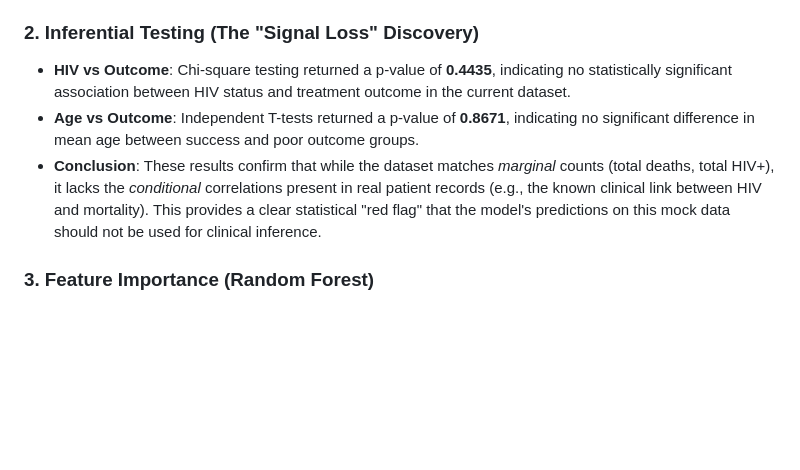
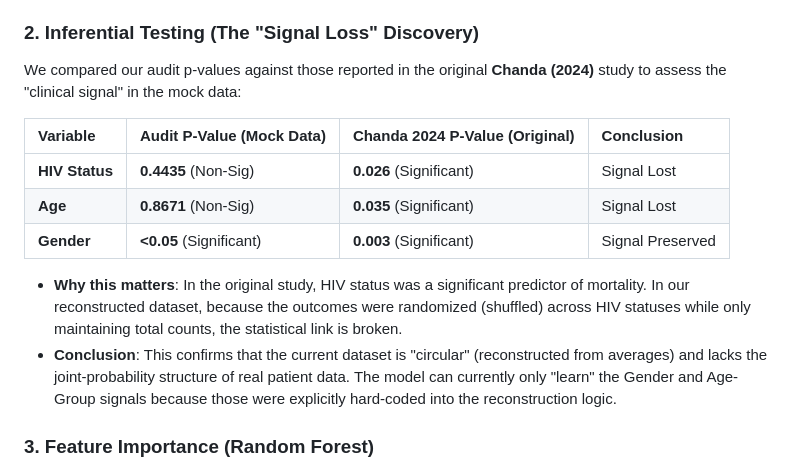
Before and after one commit to collins-droid/mdr-tb-treatment-outcomes-zambia-ml, a Markdown page: docs/findings.md, the part around the change. Rendered like a GitHub page; blank space fills up the shorter version.

Commit message:
Compare audit p-values with Chanda (2024) original results in findings.md

```diff
--- a/docs/findings.md
+++ b/docs/findings.md
@@ -38,9 +38,16 @@ We performed a comprehensive statistical audit following Lecture 4 & 5 standards
 - **Outcome Distribution**: The 21.3% mortality rate matches the paper's reported aggregate statistics.
 
 ### 2. Inferential Testing (The "Signal Loss" Discovery)
-- **HIV vs Outcome**: Chi-square testing returned a p-value of **0.4435**, indicating no statistically significant association between HIV status and treatment outcome in the current dataset.
-- **Age vs Outcome**: Independent T-tests returned a p-value of **0.8671**, indicating no significant difference in mean age between success and poor outcome groups.
-- **Conclusion**: These results confirm that while the dataset matches *marginal* counts (total deaths, total HIV+), it lacks the *conditional* correlations present in real patient records (e.g., the known clinical link between HIV and mortality). This provides a clear statistical "red flag" that the model's predictions on this mock data should not be used for clinical inference.
+We compared our audit p-values against those reported in the original **Chanda (2024)** study to assess the "clinical signal" in the mock data:
+
+| Variable | Audit P-Value (Mock Data) | Chanda 2024 P-Value (Original) | Conclusion |
+| :--- | :--- | :--- | :--- |
+| **HIV Status** | **0.4435** (Non-Sig) | **0.026** (Significant) | Signal Lost |
+| **Age** | **0.8671** (Non-Sig) | **0.035** (Significant) | Signal Lost |
+| **Gender** | **<0.05** (Significant) | **0.003** (Significant) | Signal Preserved |
+
+- **Why this matters**: In the original study, HIV status was a significant predictor of mortality. In our reconstructed dataset, because the outcomes were randomized (shuffled) across HIV statuses while only maintaining total counts, the statistical link is broken.
+- **Conclusion**: This confirms that the current dataset is "circular" (reconstructed from averages) and lacks the joint-probability structure of real patient data. The model can currently only "learn" the Gender and Age-Group signals because those were explicitly hard-coded into the reconstruction logic.
 
 ### 3. Feature Importance (Random Forest)
 - The Random Forest model defaults to **Gender** and **Age Group** as primary predictors because these were the only variables explicitly constrained to mortality in the reconstruction logic.
```
